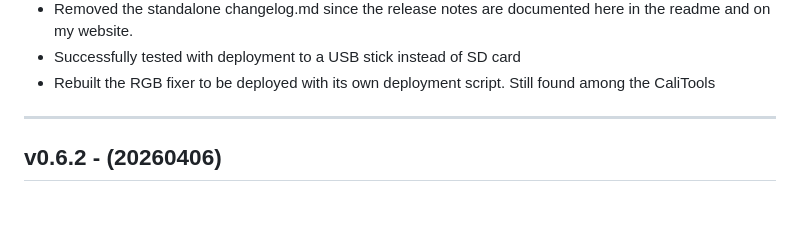
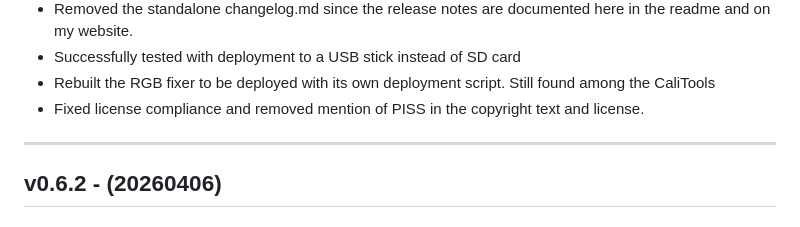
Before and after one commit to jmalmsten/VOP-MIRROR, a Markdown page: README.md, the part around the change. GitHub-like rendering.

```diff
--- a/README.md
+++ b/README.md
@@ -32,6 +32,7 @@ So. Once again...
 - Removed the standalone changelog.md since the release notes are documented here in the readme and on my website.
 - Successfully tested with deployment to a USB stick instead of SD card
 - Rebuilt the RGB fixer to be deployed with its own deployment script. Still found among the CaliTools
+- Fixed license compliance and removed mention of PISS in the copyright text and license.
 
 ---
 
```
